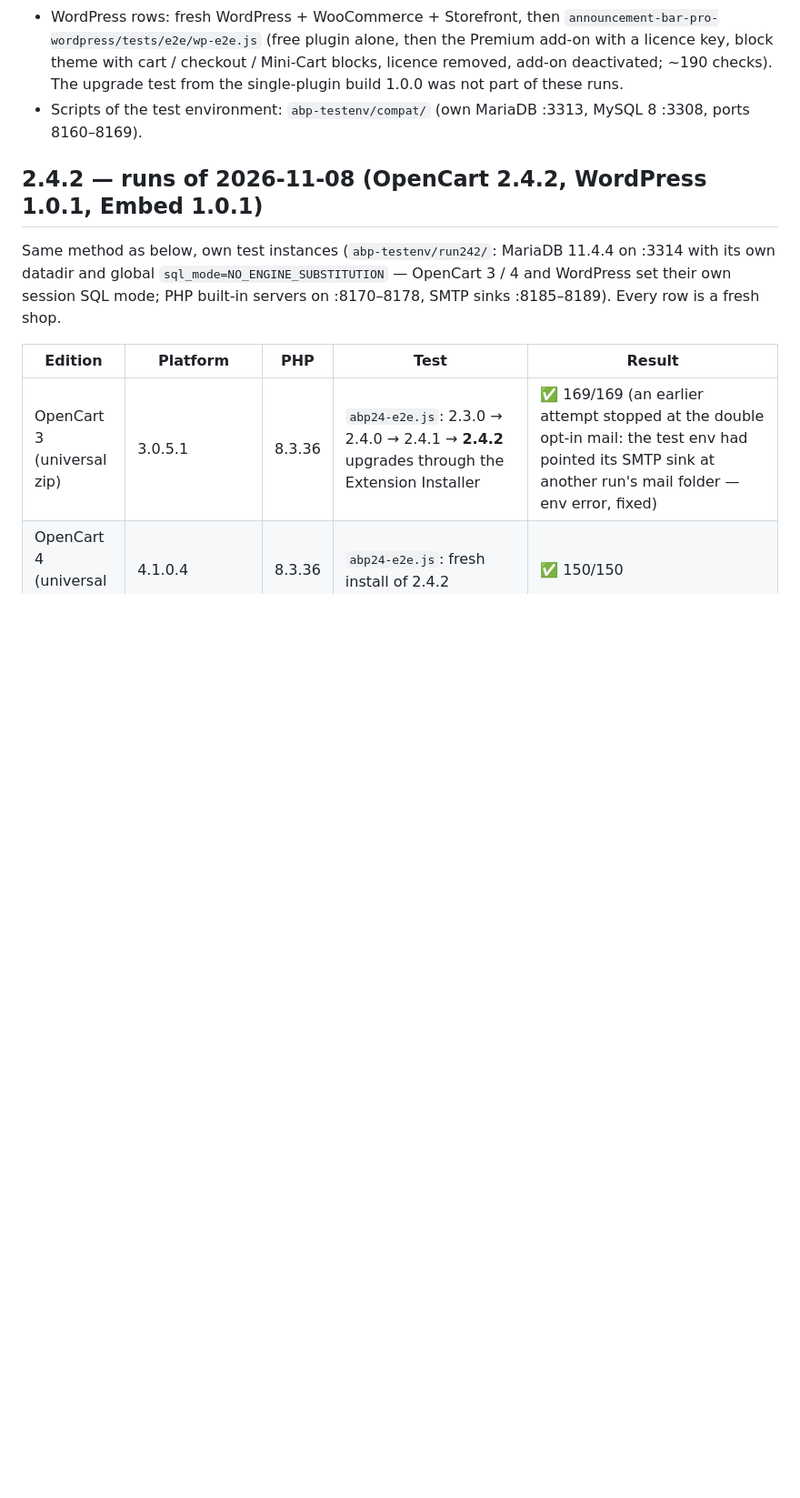
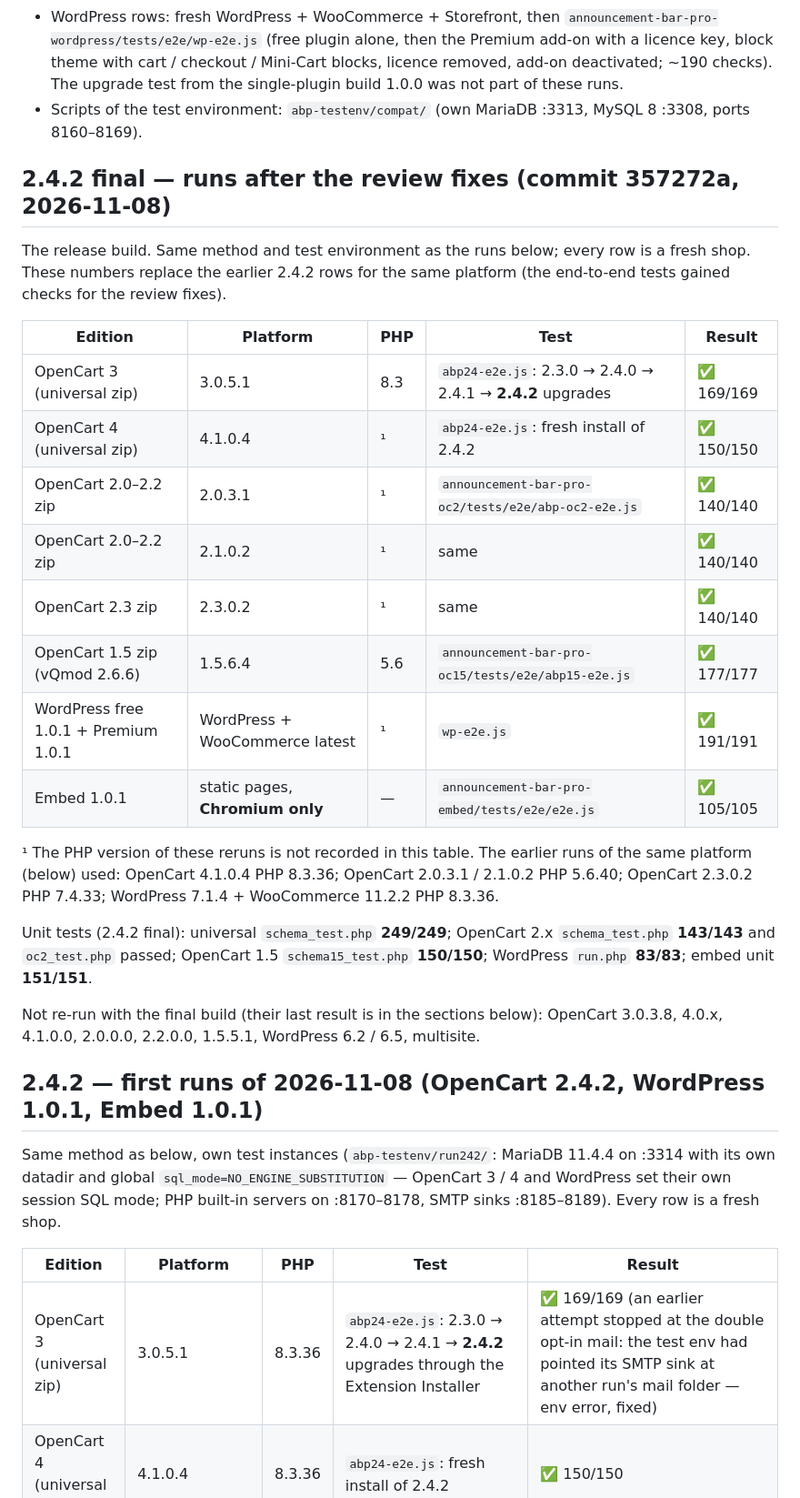
Before and after one commit to uldis-ola/fluidnc-webui, a Markdown page: announcement-bar-pro-universal/COMPATIBILITY.md, the part around the change. Shown at 91% size. GitHub-like rendering; blank space fills up the shorter version.

Commit message:
COMPATIBILITY.md: 2.4.2 final runs after the review fixes (357272a)
Co-Authored-By: Claude Opus 5.5 <noreply@anthropic.com>

```diff
--- a/announcement-bar-pro-universal/COMPATIBILITY.md
+++ b/announcement-bar-pro-universal/COMPATIBILITY.md
@@ -18,7 +18,33 @@ Only what was actually installed and tested is listed. Everything else is **not
   these runs.
 - Scripts of the test environment: `abp-testenv/compat/` (own MariaDB :3313, MySQL 8 :3308, ports 8160–8169).
 
-## 2.4.2 — runs of 2026-11-08 (OpenCart 2.4.2, WordPress 1.0.1, Embed 1.0.1)
+## 2.4.2 final — runs after the review fixes (commit 357272a, 2026-11-08)
+
+The release build. Same method and test environment as the runs below; every row is a fresh shop. These numbers
+replace the earlier 2.4.2 rows for the same platform (the end-to-end tests gained checks for the review fixes).
+
+| Edition | Platform | PHP | Test | Result |
+|---|---|---|---|---|
+| OpenCart 3 (universal zip) | 3.0.5.1 | 8.3 | `abp24-e2e.js`: 2.3.0 → 2.4.0 → 2.4.1 → **2.4.2** upgrades | ✅ 169/169 |
+| OpenCart 4 (universal zip) | 4.1.0.4 | ¹ | `abp24-e2e.js`: fresh install of 2.4.2 | ✅ 150/150 |
+| OpenCart 2.0–2.2 zip | 2.0.3.1 | ¹ | `announcement-bar-pro-oc2/tests/e2e/abp-oc2-e2e.js` | ✅ 140/140 |
+| OpenCart 2.0–2.2 zip | 2.1.0.2 | ¹ | same | ✅ 140/140 |
+| OpenCart 2.3 zip | 2.3.0.2 | ¹ | same | ✅ 140/140 |
+| OpenCart 1.5 zip (vQmod 2.6.6) | 1.5.6.4 | 5.6 | `announcement-bar-pro-oc15/tests/e2e/abp15-e2e.js` | ✅ 177/177 |
+| WordPress free 1.0.1 + Premium 1.0.1 | WordPress + WooCommerce latest | ¹ | `wp-e2e.js` | ✅ 191/191 |
+| Embed 1.0.1 | static pages, **Chromium only** | — | `announcement-bar-pro-embed/tests/e2e/e2e.js` | ✅ 105/105 |
+
+¹ The PHP version of these reruns is not recorded in this table. The earlier runs of the same platform (below) used:
+OpenCart 4.1.0.4 PHP 8.3.36; OpenCart 2.0.3.1 / 2.1.0.2 PHP 5.6.40; OpenCart 2.3.0.2 PHP 7.4.33; WordPress 7.1.4 +
+WooCommerce 11.2.2 PHP 8.3.36.
+
+Unit tests (2.4.2 final): universal `schema_test.php` **249/249**; OpenCart 2.x `schema_test.php` **143/143** and
+`oc2_test.php` passed; OpenCart 1.5 `schema15_test.php` **150/150**; WordPress `run.php` **83/83**; embed unit **151/151**.
+
+Not re-run with the final build (their last result is in the sections below): OpenCart 3.0.3.8, 4.0.x, 4.1.0.0,
+2.0.0.0, 2.2.0.0, 1.5.5.1, WordPress 6.2 / 6.5, multisite.
+
+## 2.4.2 — first runs of 2026-11-08 (OpenCart 2.4.2, WordPress 1.0.1, Embed 1.0.1)
 
 Same method as below, own test instances (`abp-testenv/run242/`: MariaDB 11.4.4 on :3314 with its own datadir and global
 `sql_mode=NO_ENGINE_SUBSTITUTION` — OpenCart 3 / 4 and WordPress set their own session SQL mode; PHP built-in servers
```
